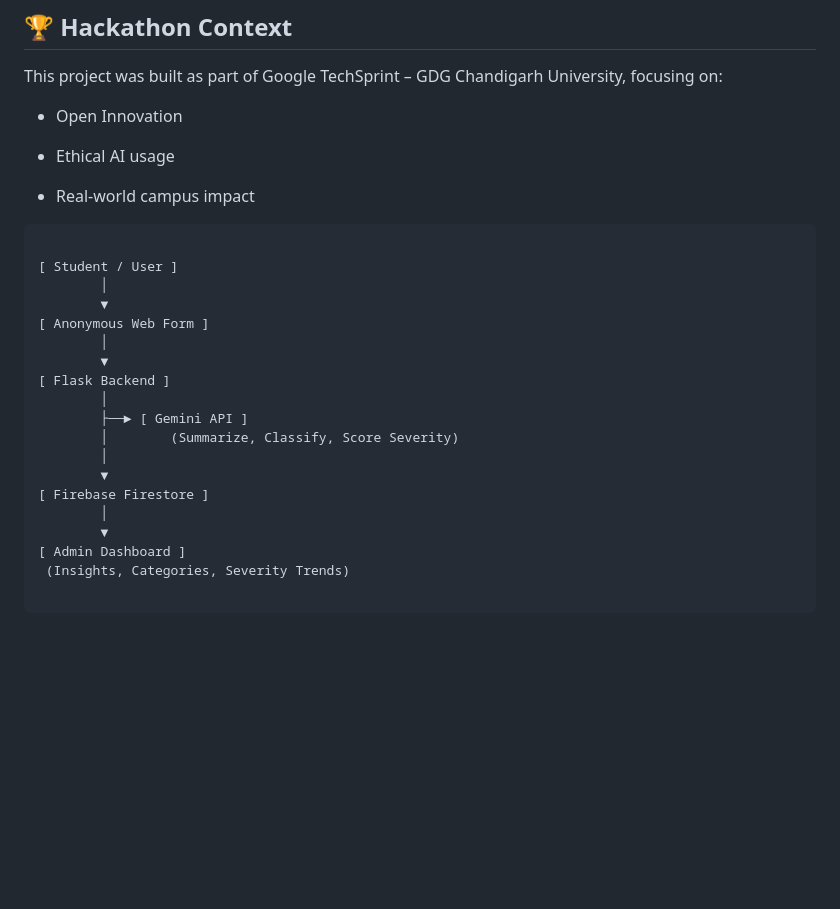
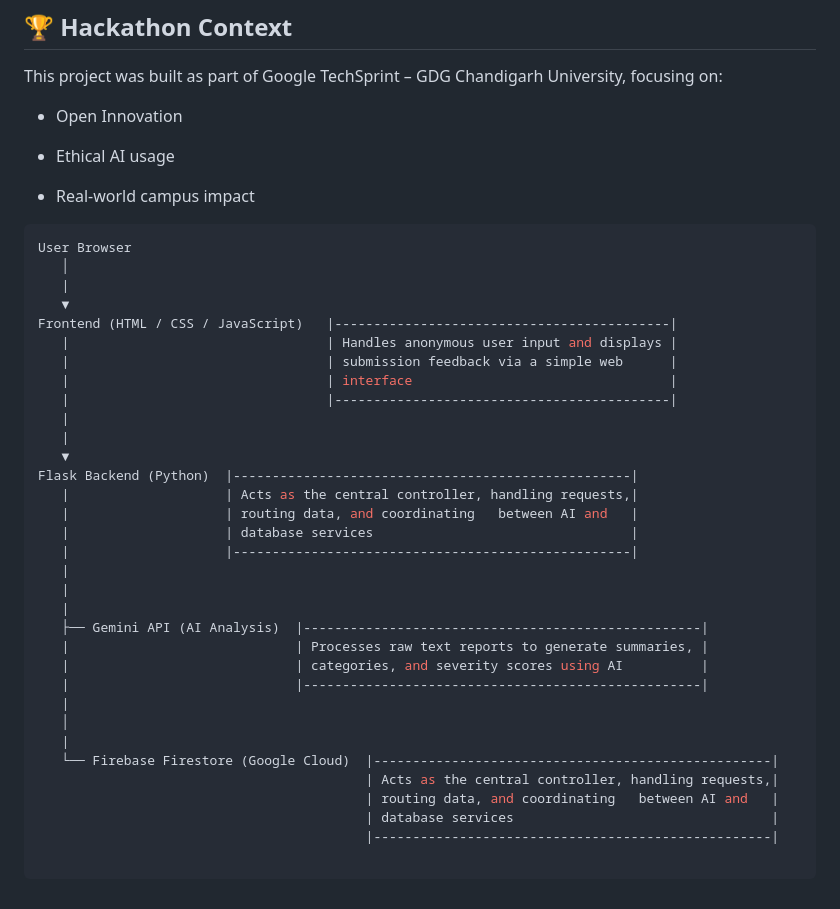
Before and after one commit to ShonenSyntax/silent-signal, a Markdown page: README.md, the part around the change. Rendered like a GitHub page; blank space fills up the shorter version.

Commit message:
add temporary architecture diagram

````diff
--- a/README.md
+++ b/README.md
@@ -172,23 +172,37 @@ This project was built as part of Google TechSprint – GDG Chandigarh Universit
 - Real-world campus impact
 
 ```python
-
-[ Student / User ]
-        │
-        ▼
-[ Anonymous Web Form ]
-        │
-        ▼
-[ Flask Backend ]
-        │
-        ├──► [ Gemini API ]
-        │        (Summarize, Classify, Score Severity)
-        │
-        ▼
-[ Firebase Firestore ]
-        │
-        ▼
-[ Admin Dashboard ]
- (Insights, Categories, Severity Trends)
+User Browser
+   │
+   |
+   ▼
+Frontend (HTML / CSS / JavaScript)   |-------------------------------------------|
+   |                                 | Handles anonymous user input and displays |
+   |                                 | submission feedback via a simple web      |
+   |                                 | interface                                 |
+   |                                 |-------------------------------------------|
+   |
+   |
+   ▼
+Flask Backend (Python)  |---------------------------------------------------|
+   |                    | Acts as the central controller, handling requests,|
+   |                    | routing data, and coordinating   between AI and   |
+   |                    | database services                                 |
+   |                    |---------------------------------------------------|
+   |
+   |
+   |
+   ├── Gemini API (AI Analysis)  |---------------------------------------------------|
+   |                             | Processes raw text reports to generate summaries, |
+   |                             | categories, and severity scores using AI          |
+   |                             |---------------------------------------------------|
+   |
+   │
+   |
+   └── Firebase Firestore (Google Cloud)  |---------------------------------------------------|
+                                          | Acts as the central controller, handling requests,|
+                                          | routing data, and coordinating   between AI and   |
+                                          | database services                                 |
+                                          |---------------------------------------------------|
 
 ```
````
